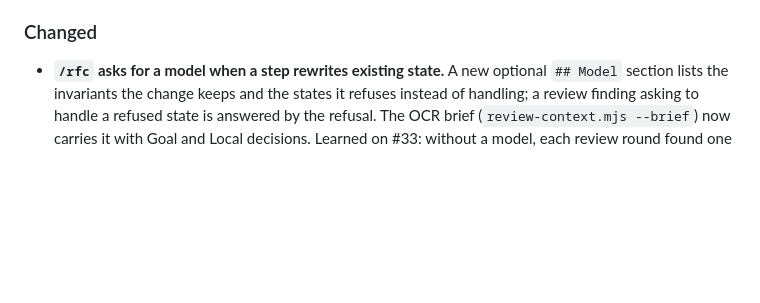
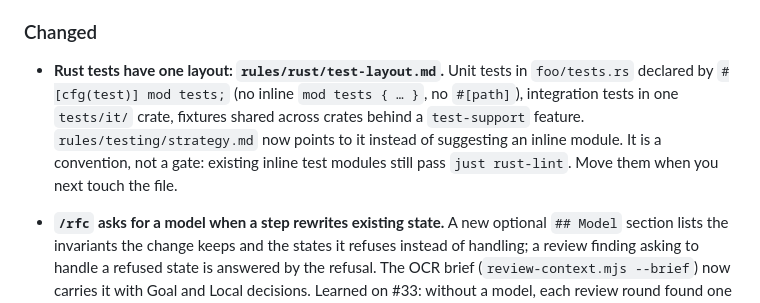
Before and after one commit to dohrm/claude-rules, a Markdown page: CHANGELOG.md, the part around the change. Drawn GitHub-style; blank space fills up the shorter version.

```diff
--- a/CHANGELOG.md
+++ b/CHANGELOG.md
@@ -212,6 +212,12 @@ the installer never merges, so `update` refreshes `.dev/kit/<lang>/` and nothing
 
 ### Changed
 
+- **Rust tests have one layout: `rules/rust/test-layout.md`.** Unit tests in
+  `foo/tests.rs` declared by `#[cfg(test)] mod tests;` (no inline `mod tests { … }`, no
+  `#[path]`), integration tests in one `tests/it/` crate, fixtures shared across crates
+  behind a `test-support` feature. `rules/testing/strategy.md` now points to it instead
+  of suggesting an inline module. It is a convention, not a gate: existing inline test
+  modules still pass `just rust-lint`. Move them when you next touch the file.
 - **`/rfc` asks for a model when a step rewrites existing state.** A new optional
   `## Model` section lists the invariants the change keeps and the states it refuses
   instead of handling; a review finding asking to handle a refused state is answered by
```
Also changed, not shown: rules/rust/test-layout.md (added, +34 -0 lines), rules/testing/strategy.md (+2 -2 lines).
